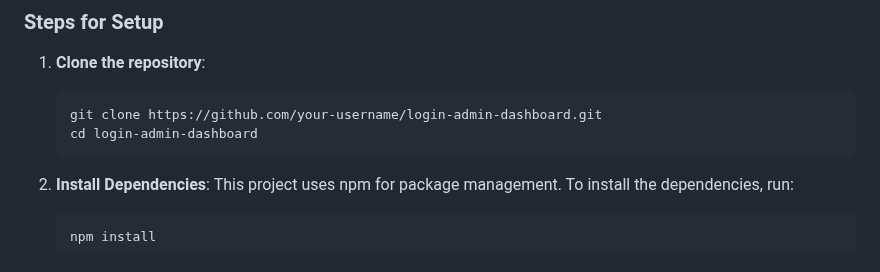
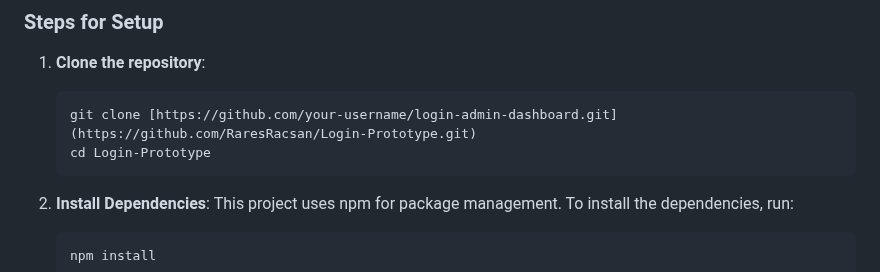
Before and after one commit to RaresRacsan/Login-Prototype, a Markdown page: README.md, the part around the change. Drawn GitHub-style.

````diff
--- a/README.md
+++ b/README.md
@@ -45,8 +45,8 @@ Before setting up the project, make sure you have the following installed:
 1. **Clone the repository**:
 
    ```bash
-   git clone https://github.com/your-username/login-admin-dashboard.git
-   cd login-admin-dashboard
+   git clone [https://github.com/your-username/login-admin-dashboard.git](https://github.com/RaresRacsan/Login-Prototype.git)
+   cd Login-Prototype
    ```
 2. **Install Dependencies**:
    This project uses npm for package management. To install the dependencies, run:
````
